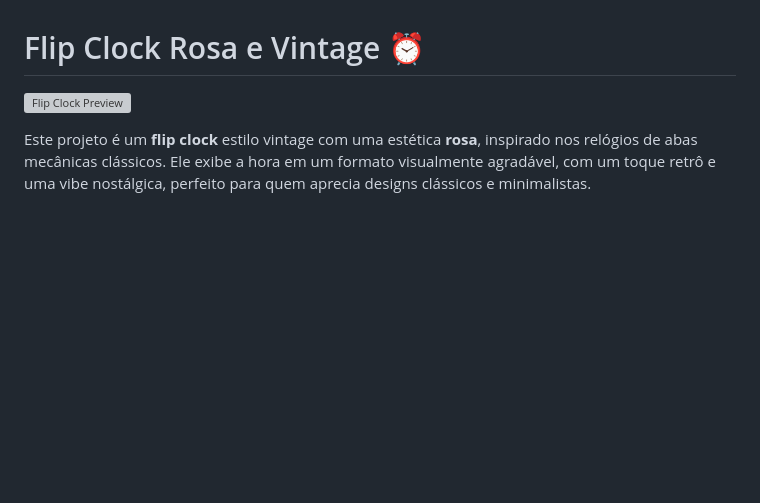
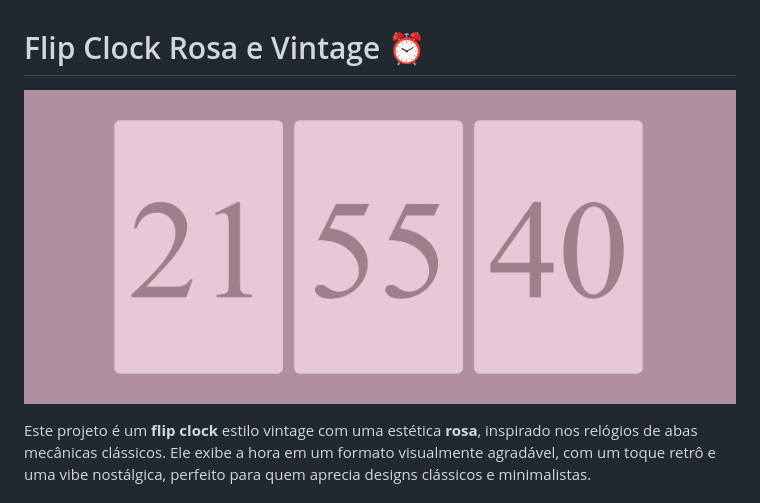
Before and after one commit to meduardajustino/Flip-Clock-Vintage, a Markdown page: README.md, the part around the change. Drawn GitHub-style; pictures changed too: flipclock.jpeg (added); blank space fills up the shorter version; grey boxes are pictures that could not be loaded.

Commit message:
add preview flip clock

```diff
--- a/README.md
+++ b/README.md
@@ -1,6 +1,6 @@
 # Flip Clock Rosa e Vintage ⏰
 
-![Flip Clock Preview](flipclock)
+![Flip Clock Preview](flipclock.jpeg)
 
 Este projeto é um **flip clock** estilo vintage com uma estética **rosa**, inspirado nos relógios de abas mecânicas clássicos. Ele exibe a hora em um formato visualmente agradável, com um toque retrô e uma vibe nostálgica, perfeito para quem aprecia designs clássicos e minimalistas.
 
```
